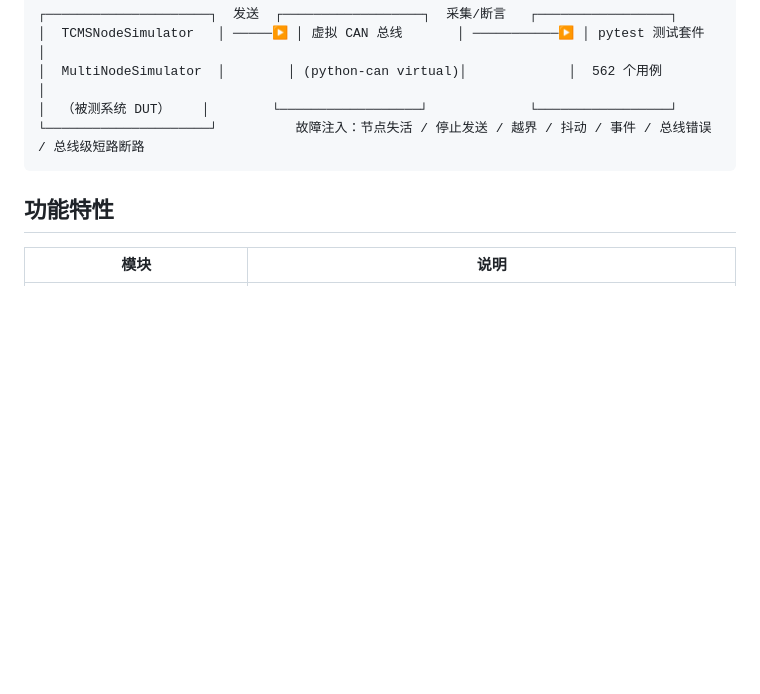
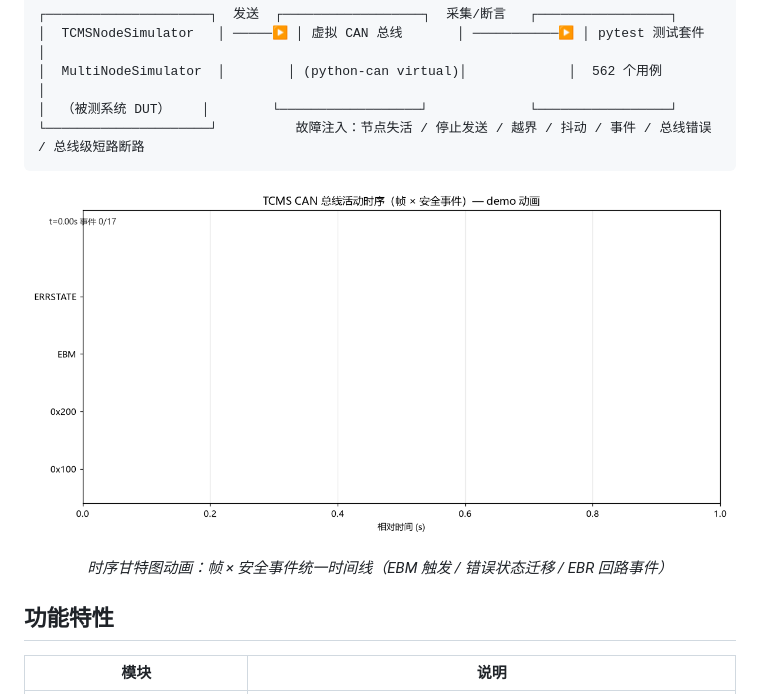
Before and after one commit to zych2002918/tcms-can-test, a Markdown page: README.md, the part around the change. Rendered like a GitHub page; blank space fills up the shorter version.

Commit message:
docs: 恢复 README 时序动画 GIF 展示块（尊重远端手动徽章编辑，去重硬件联调待办）

````diff
--- a/README.md
+++ b/README.md
@@ -20,6 +20,14 @@
 │  （被测系统 DUT）    │        └──────────────────┘             └─────────────────┘
 └─────────────────────┘          故障注入：节点失活 / 停止发送 / 越界 / 抖动 / 事件 / 总线错误 / 总线级短路断路
 ```
+
+<div align="center">
+
+![时序动画演示](docs/demo_timeline.gif)
+
+*时序甘特图动画：帧 × 安全事件统一时间线（EBM 触发 / 错误状态迁移 / EBR 回路事件）*
+
+</div>
 
 ## 功能特性
 
````
